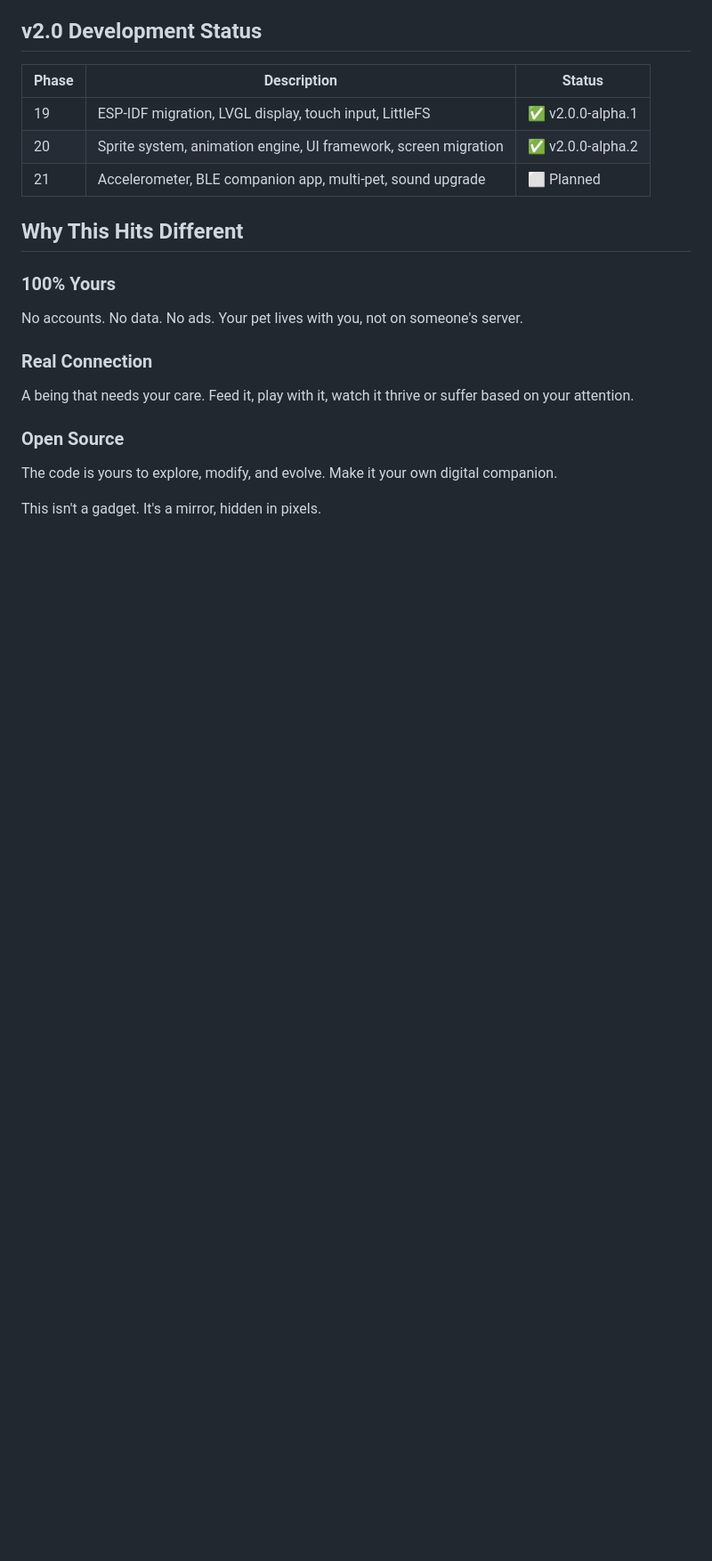
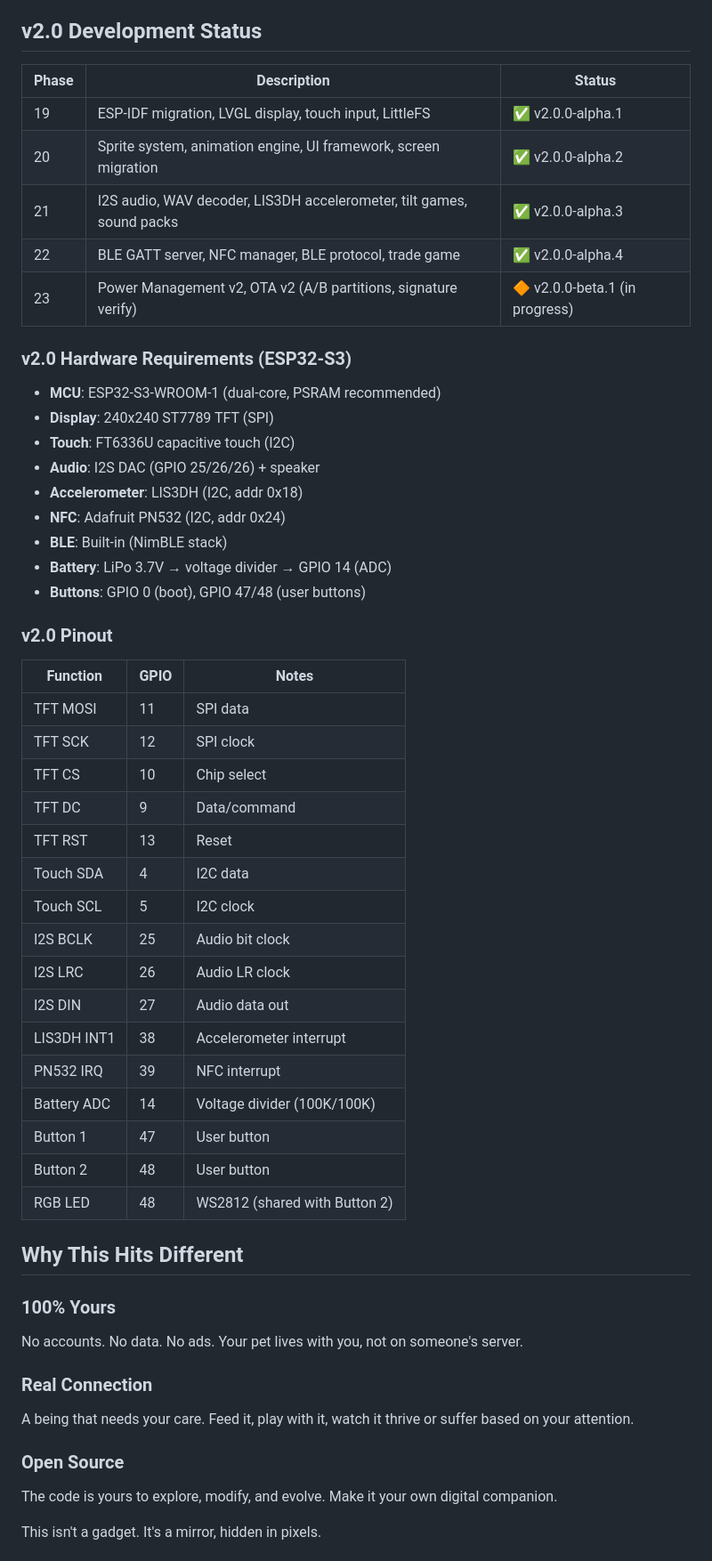
Before and after one commit to CyberXcyborg/ESP32-TamaPetchi, a Markdown page: README.md, the part around the change. Shown at 89% size. Drawn GitHub-style; blank space fills up the shorter version.

Commit message:
docs: Phase 23 complete — CHANGELOG, README hardware reqs, TASKS.md updated

```diff
--- a/README.md
+++ b/README.md
@@ -80,7 +80,40 @@ This is a virtual pet project for ESP32, inspired by the Tamagotchi generation.
 |-------|-------------|--------|
 | 19 | ESP-IDF migration, LVGL display, touch input, LittleFS | ✅ v2.0.0-alpha.1 |
 | 20 | Sprite system, animation engine, UI framework, screen migration | ✅ v2.0.0-alpha.2 |
-| 21 | Accelerometer, BLE companion app, multi-pet, sound upgrade | ⬜ Planned |
+| 21 | I2S audio, WAV decoder, LIS3DH accelerometer, tilt games, sound packs | ✅ v2.0.0-alpha.3 |
+| 22 | BLE GATT server, NFC manager, BLE protocol, trade game | ✅ v2.0.0-alpha.4 |
+| 23 | Power Management v2, OTA v2 (A/B partitions, signature verify) | 🔶 v2.0.0-beta.1 (in progress) |
+
+### v2.0 Hardware Requirements (ESP32-S3)
+- **MCU**: ESP32-S3-WROOM-1 (dual-core, PSRAM recommended)
+- **Display**: 240x240 ST7789 TFT (SPI)
+- **Touch**: FT6336U capacitive touch (I2C)
+- **Audio**: I2S DAC (GPIO 25/26/26) + speaker
+- **Accelerometer**: LIS3DH (I2C, addr 0x18)
+- **NFC**: Adafruit PN532 (I2C, addr 0x24)
+- **BLE**: Built-in (NimBLE stack)
+- **Battery**: LiPo 3.7V → voltage divider → GPIO 14 (ADC)
+- **Buttons**: GPIO 0 (boot), GPIO 47/48 (user buttons)
+
+### v2.0 Pinout
+| Function | GPIO | Notes |
+|----------|------|-------|
+| TFT MOSI | 11 | SPI data |
+| TFT SCK | 12 | SPI clock |
+| TFT CS | 10 | Chip select |
+| TFT DC | 9 | Data/command |
+| TFT RST | 13 | Reset |
+| Touch SDA | 4 | I2C data |
+| Touch SCL | 5 | I2C clock |
+| I2S BCLK | 25 | Audio bit clock |
+| I2S LRC | 26 | Audio LR clock |
+| I2S DIN | 27 | Audio data out |
+| LIS3DH INT1 | 38 | Accelerometer interrupt |
+| PN532 IRQ | 39 | NFC interrupt |
+| Battery ADC | 14 | Voltage divider (100K/100K) |
+| Button 1 | 47 | User button |
+| Button 2 | 48 | User button |
+| RGB LED | 48 | WS2812 (shared with Button 2) |
 
 
 ## Why This Hits Different
```
Also changed, not shown: CHANGELOG.md (+97 -0 lines), TASKS.md (+5 -3 lines).
